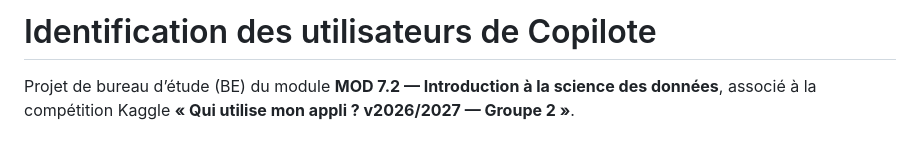
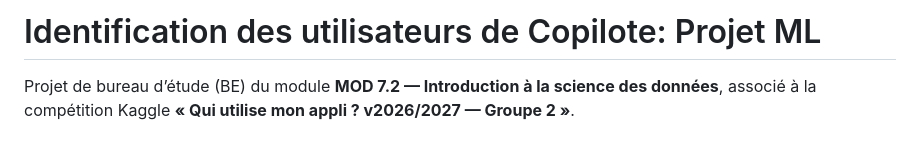
Before and after one commit to AM1N8/BE_MachineLearning, a Markdown page: README.md, the part around the change. Drawn GitHub-style.

Commit message:
Sync request

```diff
--- a/README.md
+++ b/README.md
@@ -1,4 +1,4 @@
-# Identification des utilisateurs de Copilote
+# Identification des utilisateurs de Copilote: Projet ML
 
 Projet de bureau d’étude (BE) du module **MOD 7.2 — Introduction à la science des données**, associé à la compétition Kaggle **« Qui utilise mon appli ? v2026/2027 — Groupe 2 »**.
 
```
